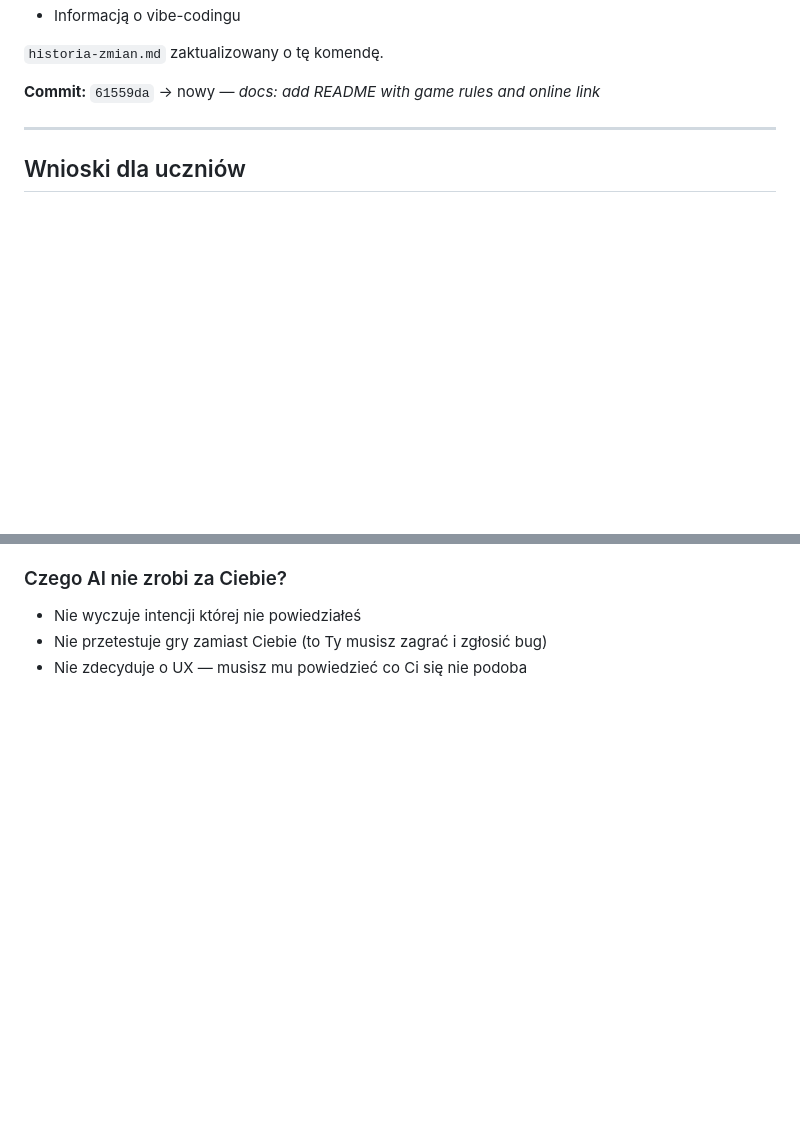
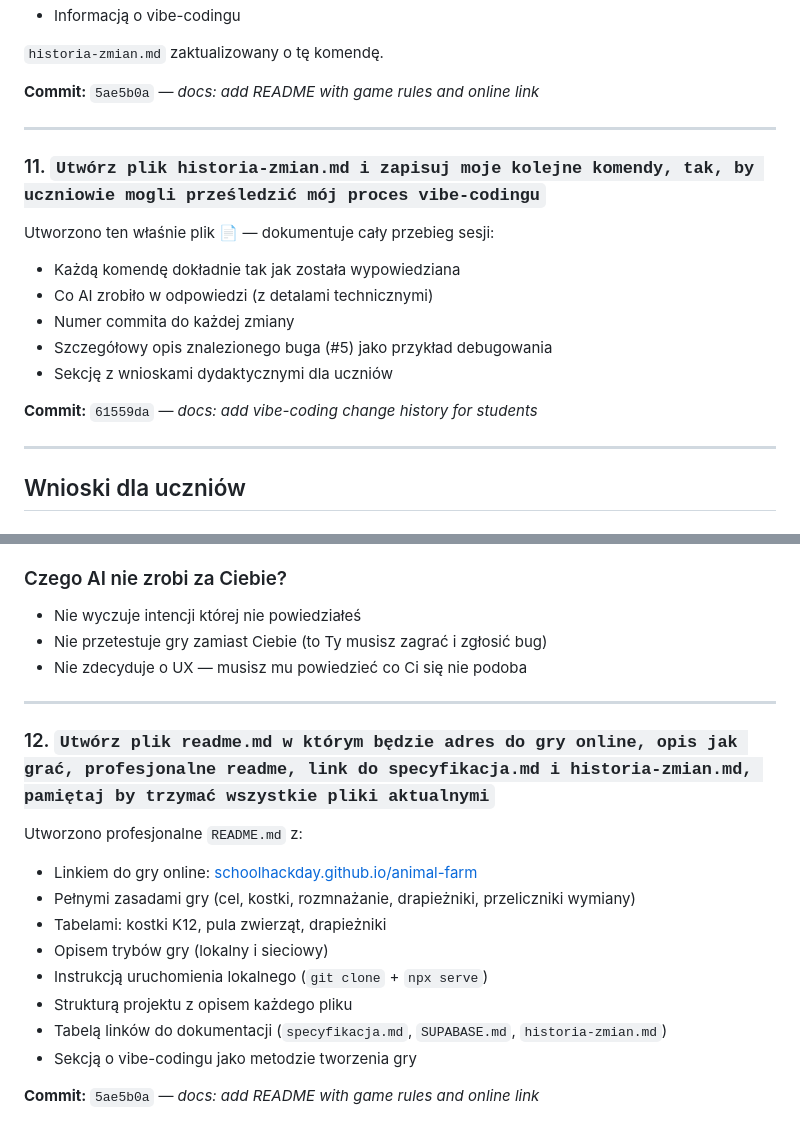
Before and after one commit to SchoolHackDay/animal-farm, a Markdown page: historia-zmian.md, 2 parts joined by grey strips. GitHub-like rendering; blank space fills up the shorter version.

Commit message:
docs: rename spec file, update change history
- Rename 'Instrukcja rozwoju gry.md' -> specyfikacja.md (matches README link)
- historia-zmian.md: fix commit references, add entries 11 and 12

Co-authored-by: Copilot <223556219+Copilot@users.noreply.github.com>

```diff
--- a/historia-zmian.md
+++ b/historia-zmian.md
@@ -165,7 +165,20 @@ Utworzono profesjonalne `README.md` z:
 
 `historia-zmian.md` zaktualizowany o tę komendę.
 
-**Commit:** `61559da` → nowy — *docs: add README with game rules and online link*
+**Commit:** `5ae5b0a` — *docs: add README with game rules and online link*
+
+---
+
+### 11. `Utwórz plik historia-zmian.md i zapisuj moje kolejne komendy, tak, by uczniowie mogli prześledzić mój proces vibe-codingu`
+
+Utworzono ten właśnie plik 📄 — dokumentuje cały przebieg sesji:
+- Każdą komendę dokładnie tak jak została wypowiedziana
+- Co AI zrobiło w odpowiedzi (z detalami technicznymi)
+- Numer commita do każdej zmiany
+- Szczegółowy opis znalezionego buga (#5) jako przykład debugowania
+- Sekcję z wnioskami dydaktycznymi dla uczniów
+
+**Commit:** `61559da` — *docs: add vibe-coding change history for students*
 
 ---
 
@@ -184,3 +197,19 @@ Utworzono profesjonalne `README.md` z:
 - Nie wyczuje intencji której nie powiedziałeś
 - Nie przetestuje gry zamiast Ciebie (to Ty musisz zagrać i zgłosić bug)
 - Nie zdecyduje o UX — musisz mu powiedzieć co Ci się nie podoba
+
+---
+
+### 12. `Utwórz plik readme.md w którym będzie adres do gry online, opis jak grać, profesjonalne readme, link do specyfikacja.md i historia-zmian.md, pamiętaj by trzymać wszystkie pliki aktualnymi`
+
+Utworzono profesjonalne `README.md` z:
+- Linkiem do gry online: [schoolhackday.github.io/animal-farm](https://schoolhackday.github.io/animal-farm/)
+- Pełnymi zasadami gry (cel, kostki, rozmnażanie, drapieżniki, przeliczniki wymiany)
+- Tabelami: kostki K12, pula zwierząt, drapieżniki
+- Opisem trybów gry (lokalny i sieciowy)
+- Instrukcją uruchomienia lokalnego (`git clone` + `npx serve`)
+- Strukturą projektu z opisem każdego pliku
+- Tabelą linków do dokumentacji (`specyfikacja.md`, `SUPABASE.md`, `historia-zmian.md`)
+- Sekcją o vibe-codingu jako metodzie tworzenia gry
+
+**Commit:** `5ae5b0a` — *docs: add README with game rules and online link*
```
Also changed, not shown: specyfikacja.md (renamed from Instrukcja rozwoju gry.md).
